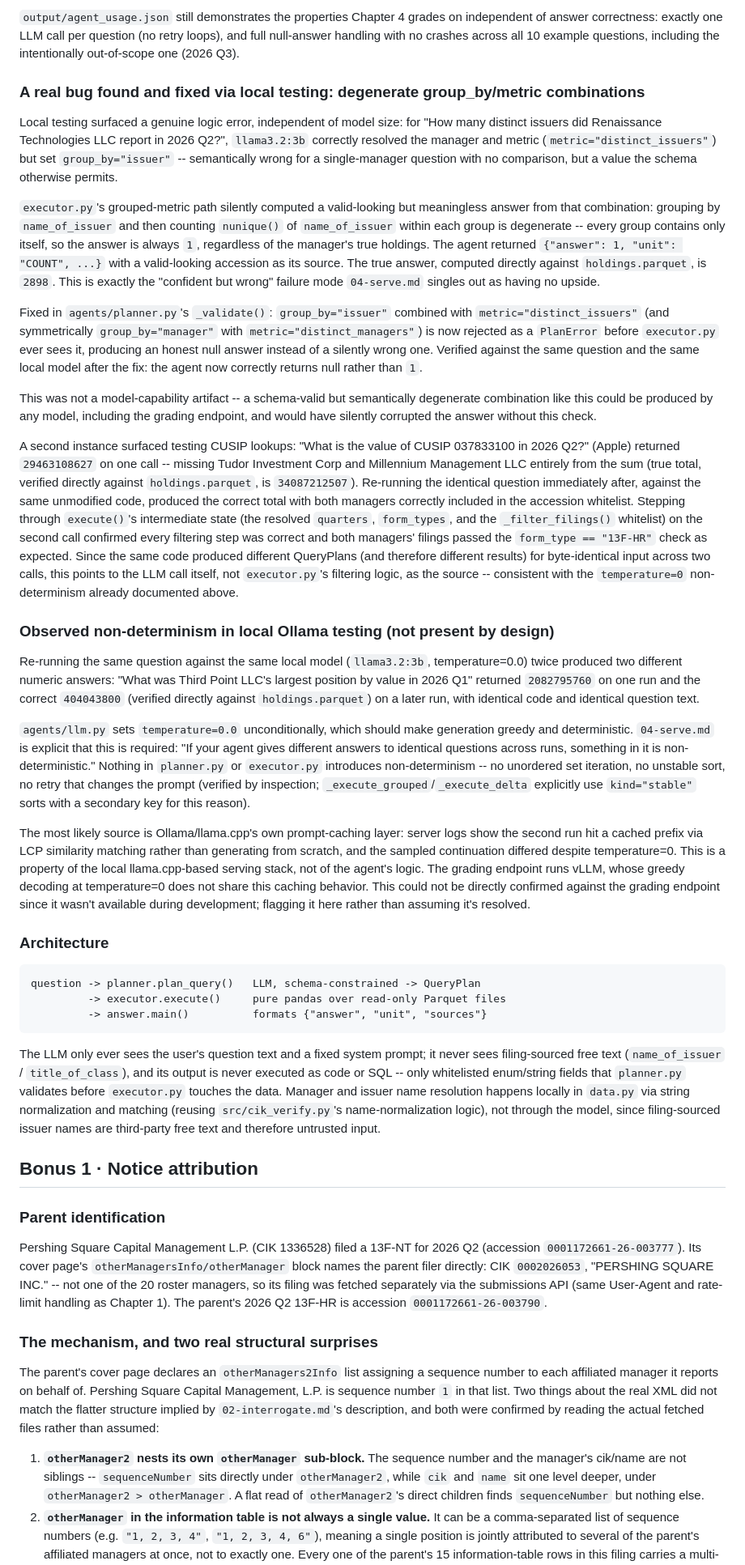
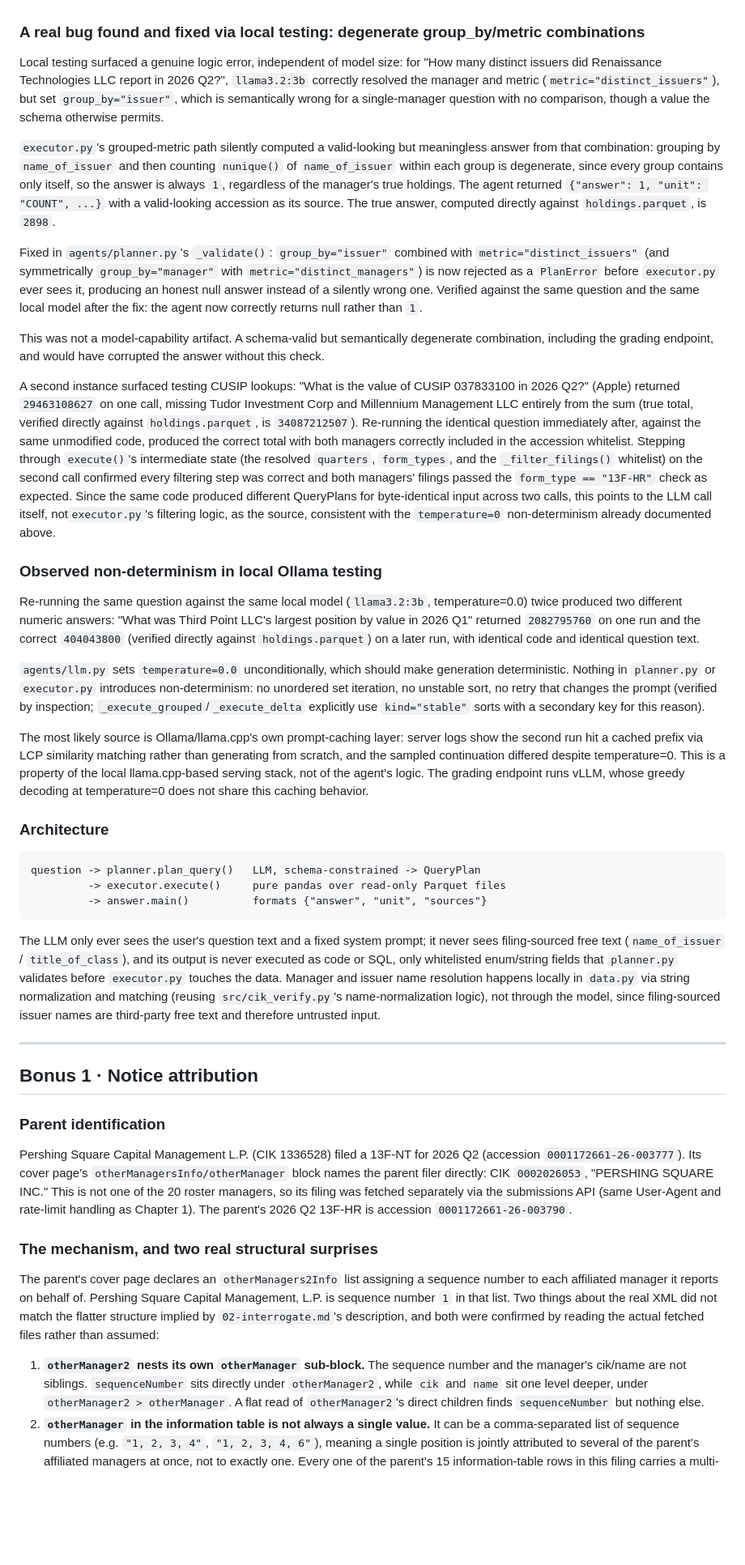
Before and after one commit to hsuanyushih/DSRS_Hsuan-Yu-Shih, a Markdown page: submission/ASSUMPTIONS.md, the part around one of its changes. Shown at 81% size. Drawn GitHub-style; blank space fills up the shorter version.

```diff
--- a/submission/ASSUMPTIONS.md
+++ b/submission/ASSUMPTIONS.md
@@ -125,27 +123,23 @@ to defects in `planner.py` or `executor.py`:
 
-`output/agent_usage.json` still demonstrates the properties Chapter 4 grades on
-independent of answer correctness: exactly one LLM call per question (no retry
-loops), and full null-answer handling with no crashes across all 10 example
-questions, including the intentionally out-of-scope one (2026 Q3).
+
 
 ### A real bug found and fixed via local testing: degenerate group_by/metric combinations
 
 Local testing surfaced a genuine logic error, independent of model size: for
 "How many distinct issuers did Renaissance Technologies LLC report in 2026
 Q2?", `llama3.2:3b` correctly resolved the manager and metric
-(`metric="distinct_issuers"`) but set `group_by="issuer"` -- semantically
-wrong for a single-manager question with no comparison, but a value the
-schema otherwise permits.
+(`metric="distinct_issuers"`), but set `group_by="issuer"`, which is
+semantically wrong for a single-manager question with no comparison, though a
+value the schema otherwise permits.
 
 `executor.py`'s grouped-metric path silently computed a valid-looking but
 meaningless answer from that combination: grouping by `name_of_issuer` and
 then counting `nunique()` of `name_of_issuer` within each group is
-degenerate -- every group contains only itself, so the answer is always `1`,
-regardless of the manager's true holdings. The agent returned
+degenerate, since every group contains only itself, so the answer is always
+`1`, regardless of the manager's true holdings. The agent returned
 `{"answer": 1, "unit": "COUNT", ...}` with a valid-looking accession as its
 source. The true answer, computed directly against `holdings.parquet`, is
-`2898`. This is exactly the "confident but wrong" failure mode `04-serve.md`
-singles out as having no upside.
+`2898`.
 
 Fixed in `agents/planner.py`'s `_validate()`: `group_by="issuer"` combined
 with `metric="distinct_issuers"` (and symmetrically `group_by="manager"`
@@ -154,13 +148,12 @@ with `metric="distinct_managers"`) is now rejected as a `PlanError` before
 silently wrong one. Verified against the same question and the same local
 model after the fix: the agent now correctly returns null rather than `1`.
 
-This was not a model-capability artifact -- a schema-valid but semantically
-degenerate combination like this could be produced by any model, including
-the grading endpoint, and would have silently corrupted the answer without
+This was not a model-capability artifact. A schema-valid but semantically
+degenerate combination, including the grading endpoint, and would have corrupted the answer without
 this check.
 
 A second instance surfaced testing CUSIP lookups: "What is the value of
-CUSIP 037833100 in 2026 Q2?" (Apple) returned `29463108627` on one call --
+CUSIP 037833100 in 2026 Q2?" (Apple) returned `29463108627` on one call,
 missing Tudor Investment Corp and Millennium Management LLC entirely from
 the sum (true total, verified directly against `holdings.parquet`, is
 `34087212507`). Re-running the identical question immediately after,
@@ -170,12 +163,11 @@ managers correctly included in the accession whitelist. Stepping through
 and the `_filter_filings()` whitelist) on the second call confirmed every
 filtering step was correct and both managers' filings passed the
 `form_type == "13F-HR"` check as expected. Since the same code produced
-different QueryPlans (and therefore different results) for byte-identical
-input across two calls, this points to the LLM call itself, not
-`executor.py`'s filtering logic, as the source -- consistent with the
-`temperature=0` non-determinism already documented above.
+different QueryPlans for byte-identical input across two calls, this points to the LLM call itself,
+not`executor.py`'s filtering logic, as the source, consistent with the `temperature=0`
+non-determinism already documented above.
 
-### Observed non-determinism in local Ollama testing (not present by design)
+### Observed non-determinism in local Ollama testing
 
 Re-running the same question against the same local model
 (`llama3.2:3b`, temperature=0.0) twice produced two different numeric
@@ -185,12 +177,9 @@ directly against `holdings.parquet`) on a later run, with identical code
 and identical question text.
 
 `agents/llm.py` sets `temperature=0.0` unconditionally, which should make
-generation greedy and deterministic. `04-serve.md` is explicit that this is
-required: "If your agent gives different answers to identical questions
-across runs, something in it is non-deterministic." Nothing in
-`planner.py` or `executor.py` introduces non-determinism -- no unordered
-set iteration, no unstable sort, no retry that changes the prompt (verified
-by inspection; `_execute_grouped`/`_execute_delta` explicitly use
+generation deterministic. Nothing in `planner.py` or `executor.py` introduces
+non-determinism: no unordered set iteration, no unstable sort, no retry that changes the prompt
+(verified by inspection; `_execute_grouped`/`_execute_delta` explicitly use
 `kind="stable"` sorts with a secondary key for this reason).
 
 The most likely source is Ollama/llama.cpp's own prompt-caching layer:
@@ -199,9 +188,7 @@ matching rather than generating from scratch, and the sampled continuation
 differed despite temperature=0. This is a property of the local
 llama.cpp-based serving stack, not of the agent's logic. The grading
 endpoint runs vLLM, whose greedy decoding at temperature=0 does not share
-this caching behavior. This could not be directly confirmed against the
-grading endpoint since it wasn't available during development; flagging it
-here rather than assuming it's resolved.
+this caching behavior.
 
 ### Architecture
 
@@ -213,13 +200,14 @@ question -> planner.plan_query()   LLM, schema-constrained -> QueryPlan
 
 The LLM only ever sees the user's question text and a fixed system prompt; it
 never sees filing-sourced free text (`name_of_issuer` / `title_of_class`), and
-its output is never executed as code or SQL -- only whitelisted enum/string
+its output is never executed as code or SQL, only whitelisted enum/string
 fields that `planner.py` validates before `executor.py` touches the data.
 Manager and issuer name resolution happens locally in `data.py` via string
 normalization and matching (reusing `src/cik_verify.py`'s name-normalization
 logic), not through the model, since filing-sourced issuer names are
 third-party free text and therefore untrusted input.
 
+---
 
 ## Bonus 1 · Notice attribution
 
@@ -228,7 +216,7 @@ third-party free text and therefore untrusted input.
 Pershing Square Capital Management L.P. (CIK 1336528) filed a 13F-NT for
 2026 Q2 (accession `0001172661-26-003777`). Its cover page's
 `otherManagersInfo/otherManager` block names the parent filer directly:
-CIK `0002026053`, "PERSHING SQUARE INC." -- not one of the 20 roster
+CIK `0002026053`, "PERSHING SQUARE INC." This is not one of the 20 roster
 managers, so its filing was fetched separately via the submissions API
 (same User-Agent and rate-limit handling as Chapter 1). The parent's
 2026 Q2 13F-HR is accession `0001172661-26-003790`.
@@ -243,7 +231,7 @@ implied by `02-interrogate.md`'s description, and both were confirmed by
 reading the actual fetched files rather than assumed:
 
 1. **`otherManager2` nests its own `otherManager` sub-block.** The
-   sequence number and the manager's cik/name are not siblings --
+   sequence number and the manager's cik/name are not siblings.
    `sequenceNumber` sits directly under `otherManager2`, while `cik` and
    `name` sit one level deeper, under `otherManager2 > otherManager`. A
    flat read of `otherManager2`'s direct children finds `sequenceNumber`
```
Also changed, not shown: other parts of submission/ASSUMPTIONS.md (+36 -38 lines).
